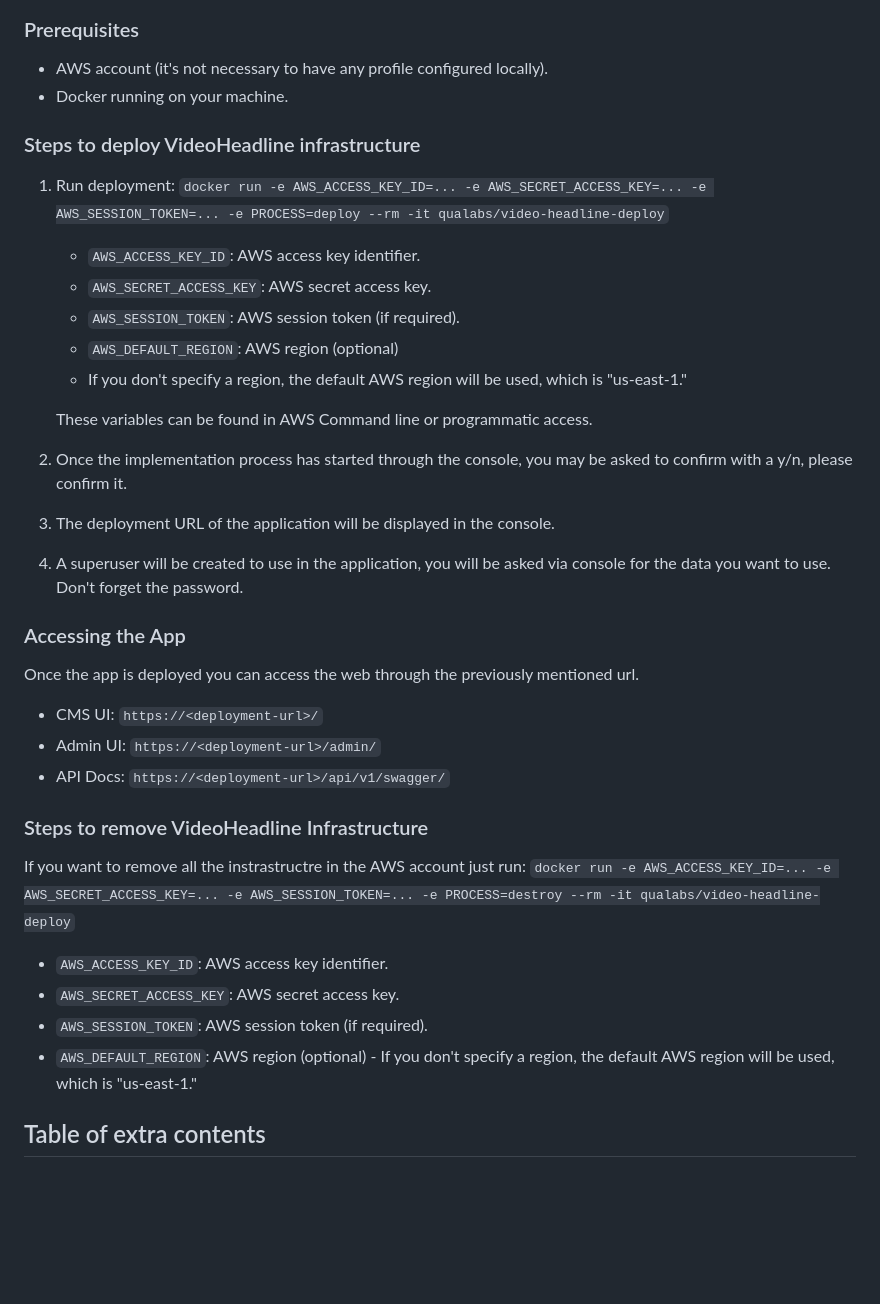
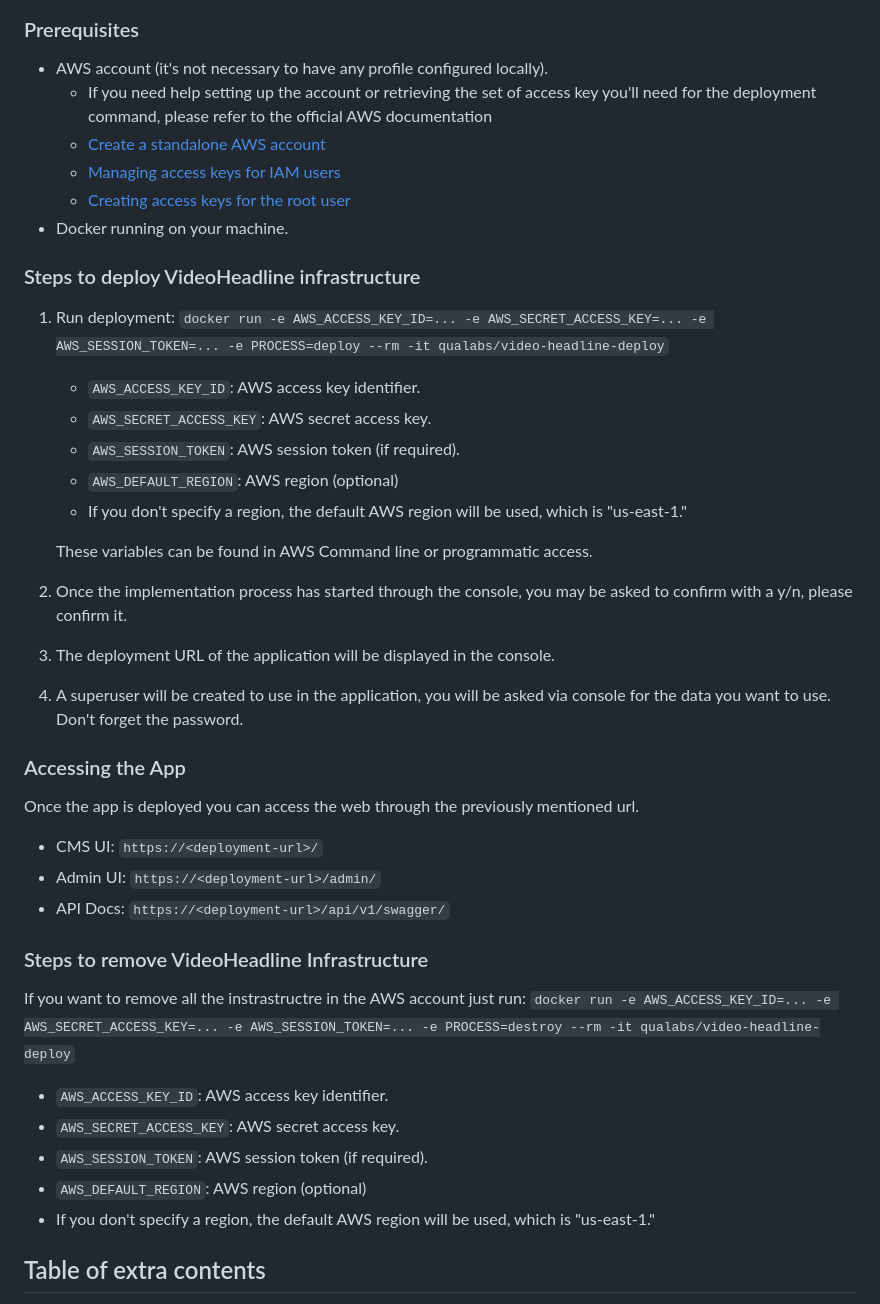
Before and after one commit to qualabs/video-headline, a Markdown page: README.md, the part around the change printed below. GitHub-like rendering; blank space fills up the shorter version.

Commit message:
Added links to documentation

```diff
--- a/README.md
+++ b/README.md
@@ -27,6 +28,10 @@ The default deployment configures everything you need to run VideoHeadline in AW
 ### Prerequisites
 
 - AWS account (it's not necessary to have any profile configured locally).
+  - If you need help setting up the account or retrieving the set of access key you'll need for the deployment command, please refer to the official AWS documentation
+  - [Create a standalone AWS account](https://docs.aws.amazon.com/accounts/latest/reference/manage-acct-creating.html)
+  - [Managing access keys for IAM users](https://docs.aws.amazon.com/IAM/latest/UserGuide/id_credentials_access-keys)
+  - [Creating access keys for the root user](https://docs.aws.amazon.com/IAM/latest/UserGuide/id_root-user_manage_add-key.htmlhtml#access-keys_required-permissions)
 - Docker running on your machine.
 
 ### Steps to deploy VideoHeadline infrastructure
@@ -37,7 +42,7 @@ The default deployment configures everything you need to run VideoHeadline in AW
    - `AWS_SECRET_ACCESS_KEY`: AWS secret access key.
    - `AWS_SESSION_TOKEN`: AWS session token (if required).
    - `AWS_DEFAULT_REGION`: AWS region (optional)
-    - If you don't specify a region, the default AWS region will be used, which is "us-east-1."
+   - If you don't specify a region, the default AWS region will be used, which is "us-east-1."
 
    These variables can be found in AWS Command line or programmatic access.
 
@@ -47,23 +52,23 @@ The default deployment configures everything you need to run VideoHeadline in AW
 
 4. A superuser will be created to use in the application, you will be asked via console for the data you want to use. Don't forget the password.
 
-
 ### Accessing the App
 
 Once the app is deployed you can access the web through the previously mentioned url.
 
-  * CMS UI:  `https://<deployment-url>/`
-  * Admin UI:  `https://<deployment-url>/admin/`
-  * API Docs:  `https://<deployment-url>/api/v1/swagger/`
+- CMS UI: `https://<deployment-url>/`
+- Admin UI: `https://<deployment-url>/admin/`
+- API Docs: `https://<deployment-url>/api/v1/swagger/`
 
 ### Steps to remove VideoHeadline Infrastructure
 
 If you want to remove all the instrastructre in the AWS account just run: `docker run -e AWS_ACCESS_KEY_ID=... -e AWS_SECRET_ACCESS_KEY=... -e AWS_SESSION_TOKEN=... -e PROCESS=destroy --rm -it qualabs/video-headline-deploy`
-   - `AWS_ACCESS_KEY_ID`: AWS access key identifier.
-   - `AWS_SECRET_ACCESS_KEY`: AWS secret access key.
-   - `AWS_SESSION_TOKEN`: AWS session token (if required).
-   - `AWS_DEFAULT_REGION`: AWS region (optional)
-    - If you don't specify a region, the default AWS region will be used, which is "us-east-1."
+
+- `AWS_ACCESS_KEY_ID`: AWS access key identifier.
+- `AWS_SECRET_ACCESS_KEY`: AWS secret access key.
+- `AWS_SESSION_TOKEN`: AWS session token (if required).
+- `AWS_DEFAULT_REGION`: AWS region (optional)
+- If you don't specify a region, the default AWS region will be used, which is "us-east-1."
 
 ## Table of extra contents
 
```
Also changed, not shown: other parts of README.md (+8 -7 lines).
